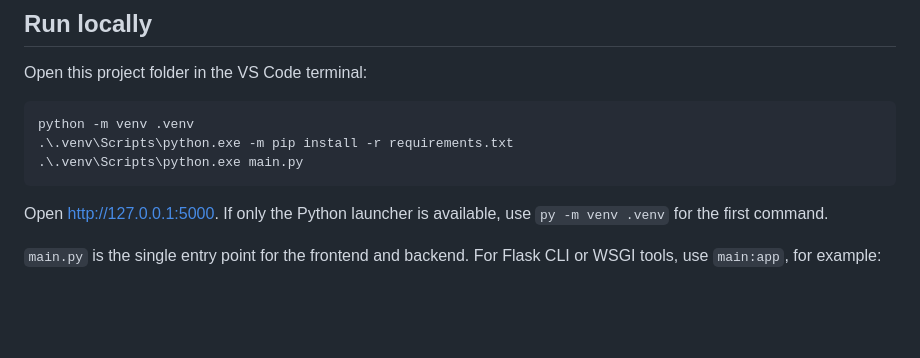
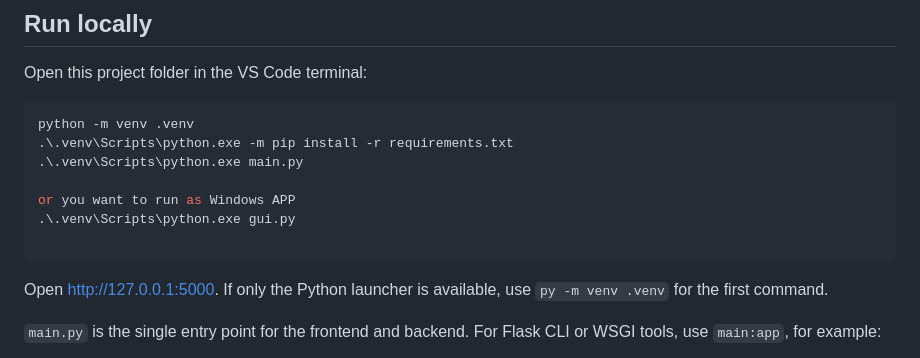
Before and after one commit to ethancheang/INF1103-P3-Team1-DoNotStress, a Markdown page: README.md, the part around the change. Drawn GitHub-style; blank space fills up the shorter version.

Commit message:
Update README with Windows app execution instructions
Added instructions for running the application as a Windows app.

````diff
--- a/README.md
+++ b/README.md
@@ -25,6 +25,10 @@ Open this project folder in the VS Code terminal:
 python -m venv .venv
 .\.venv\Scripts\python.exe -m pip install -r requirements.txt
 .\.venv\Scripts\python.exe main.py
+
+or you want to run as Windows APP
+.\.venv\Scripts\python.exe gui.py
+
 ```
 
 Open http://127.0.0.1:5000. If only the Python launcher is available, use `py -m venv .venv` for the first command.
````
